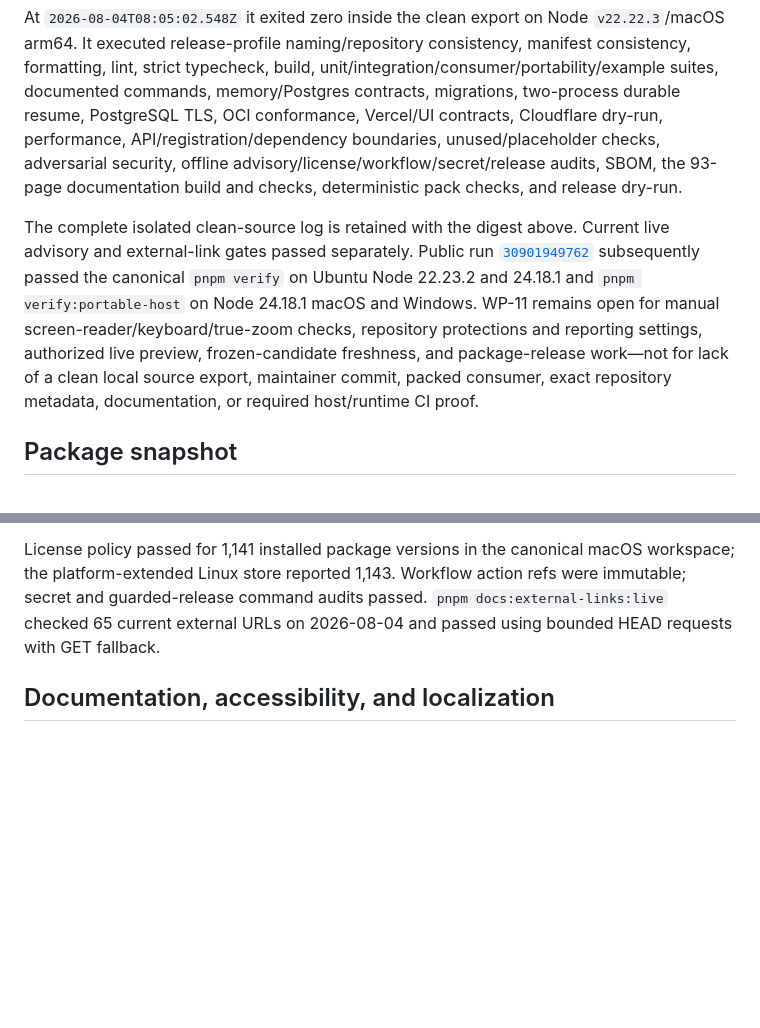
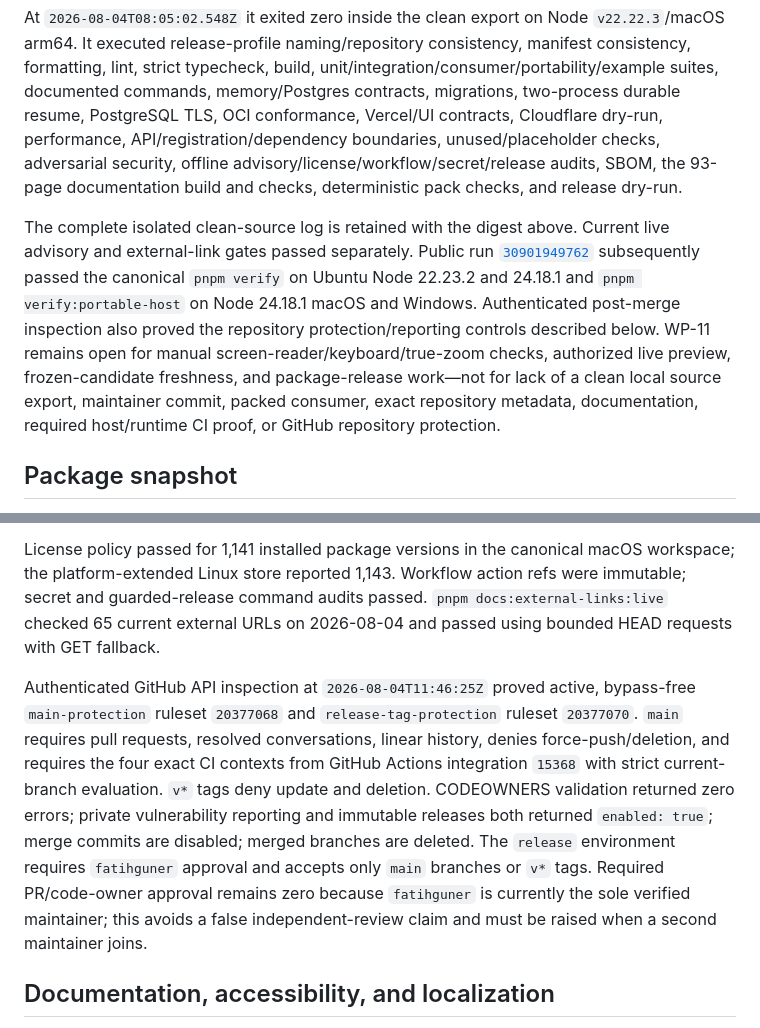
Before and after one commit to lokomotifai/pactmark, a Markdown page: docs/releases/v0.1-readiness.md, 2 parts joined by grey strips. Drawn GitHub-style; blank space fills up the shorter version.

```diff
--- a/docs/releases/v0.1-readiness.md
+++ b/docs/releases/v0.1-readiness.md
@@ -59,7 +59,7 @@ pnpm verify
 
 At `2026-08-04T08:05:02.548Z` it exited zero inside the clean export on Node `v22.22.3`/macOS arm64. It executed release-profile naming/repository consistency, manifest consistency, formatting, lint, strict typecheck, build, unit/integration/consumer/portability/example suites, documented commands, memory/Postgres contracts, migrations, two-process durable resume, PostgreSQL TLS, OCI conformance, Vercel/UI contracts, Cloudflare dry-run, performance, API/registration/dependency boundaries, unused/placeholder checks, adversarial security, offline advisory/license/workflow/secret/release audits, SBOM, the 93-page documentation build and checks, deterministic pack checks, and release dry-run.
 
-The complete isolated clean-source log is retained with the digest above. Current live advisory and external-link gates passed separately. Public run [`30901949762`](https://github.com/pactmark/pactmark/actions/runs/30901949762) subsequently passed the canonical `pnpm verify` on Ubuntu Node 22.23.2 and 24.18.1 and `pnpm verify:portable-host` on Node 24.18.1 macOS and Windows. WP-11 remains open for manual screen-reader/keyboard/true-zoom checks, repository protections and reporting settings, authorized live preview, frozen-candidate freshness, and package-release work—not for lack of a clean local source export, maintainer commit, packed consumer, exact repository metadata, documentation, or required host/runtime CI proof.
+The complete isolated clean-source log is retained with the digest above. Current live advisory and external-link gates passed separately. Public run [`30901949762`](https://github.com/pactmark/pactmark/actions/runs/30901949762) subsequently passed the canonical `pnpm verify` on Ubuntu Node 22.23.2 and 24.18.1 and `pnpm verify:portable-host` on Node 24.18.1 macOS and Windows. Authenticated post-merge inspection also proved the repository protection/reporting controls described below. WP-11 remains open for manual screen-reader/keyboard/true-zoom checks, authorized live preview, frozen-candidate freshness, and package-release work—not for lack of a clean local source export, maintainer commit, packed consumer, exact repository metadata, documentation, required host/runtime CI proof, or GitHub repository protection.
 
 ## Package snapshot
 
@@ -145,6 +145,8 @@ The live npm advisory gate on 2026-08-04 initially found patched transitive find
 
 License policy passed for 1,141 installed package versions in the canonical macOS workspace; the platform-extended Linux store reported 1,143. Workflow action refs were immutable; secret and guarded-release command audits passed. `pnpm docs:external-links:live` checked 65 current external URLs on 2026-08-04 and passed using bounded HEAD requests with GET fallback.
 
+Authenticated GitHub API inspection at `2026-08-04T11:46:25Z` proved active, bypass-free `main-protection` ruleset `20377068` and `release-tag-protection` ruleset `20377070`. `main` requires pull requests, resolved conversations, linear history, denies force-push/deletion, and requires the four exact CI contexts from GitHub Actions integration `15368` with strict current-branch evaluation. `v*` tags deny update and deletion. CODEOWNERS validation returned zero errors; private vulnerability reporting and immutable releases both returned `enabled: true`; merge commits are disabled; merged branches are deleted. The `release` environment requires `fatihguner` approval and accepts only `main` branches or `v*` tags. Required PR/code-owner approval remains zero because `fatihguner` is currently the sole verified maintainer; this avoids a false independent-review claim and must be raised when a second maintainer joins.
+
 ## Documentation, accessibility, and localization
 
 WP-09 is complete locally. `pnpm docs:build && pnpm docs:check` produced and validated 93 static HTML pages from a 61-page checked-copy manifest, including 13 required English/Turkish semantic mappings, generated API/package/LLM indexes, sitemap/search, reduced-motion support, resolved internal links, and zero serious/critical static accessibility findings.
```
Also changed, not shown: other parts of docs/releases/v0.1-readiness.md (+10 -11 lines).
